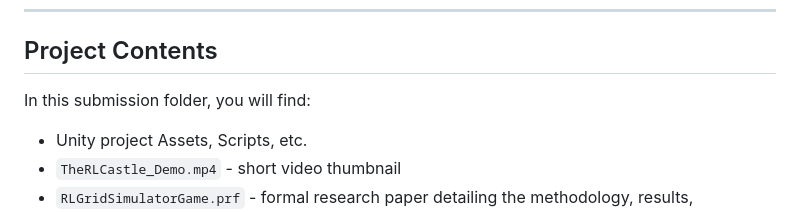
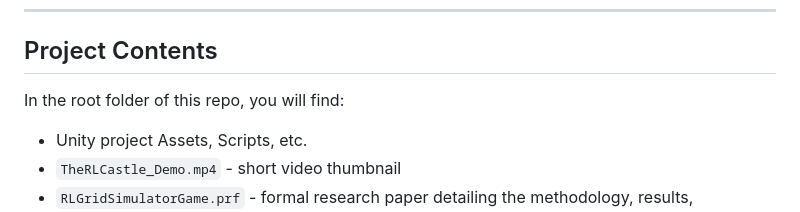
Before and after one commit to nhuante/TheRlCastle_RLSimulatorGame, a Markdown page: README.md, the part around the change. Drawn GitHub-style.

```diff
--- a/README.md
+++ b/README.md
@@ -8,7 +8,7 @@ This project demonstrates how reinforcement learning (RL) algorithms can be visu
 
 ## Project Contents
 
-In this submission folder, you will find:
+In the root folder of this repo, you will find:
 
 - Unity project Assets, Scripts, etc.
 - `TheRLCastle_Demo.mp4` - short video thumbnail
```
